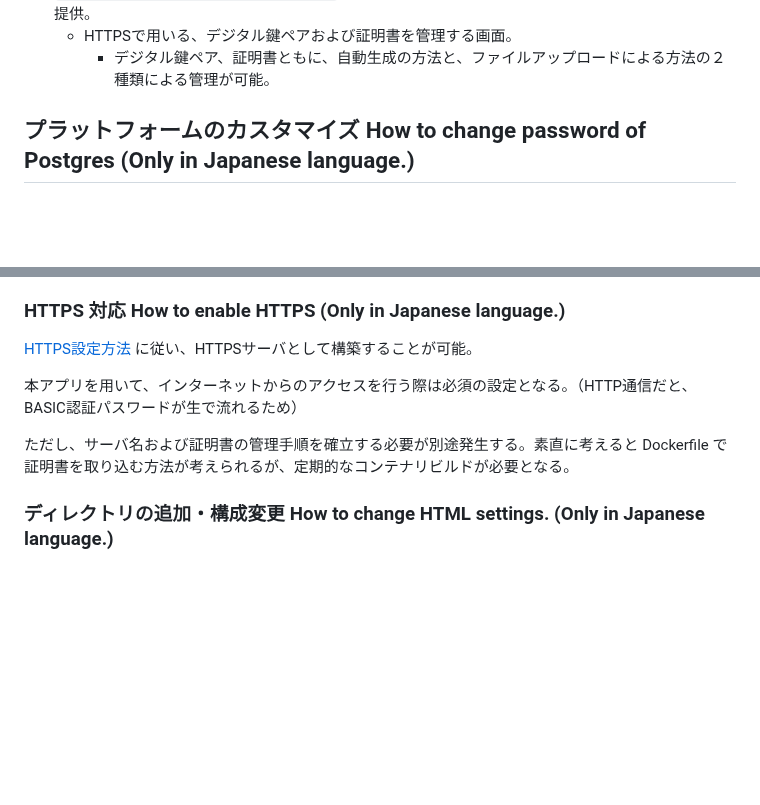
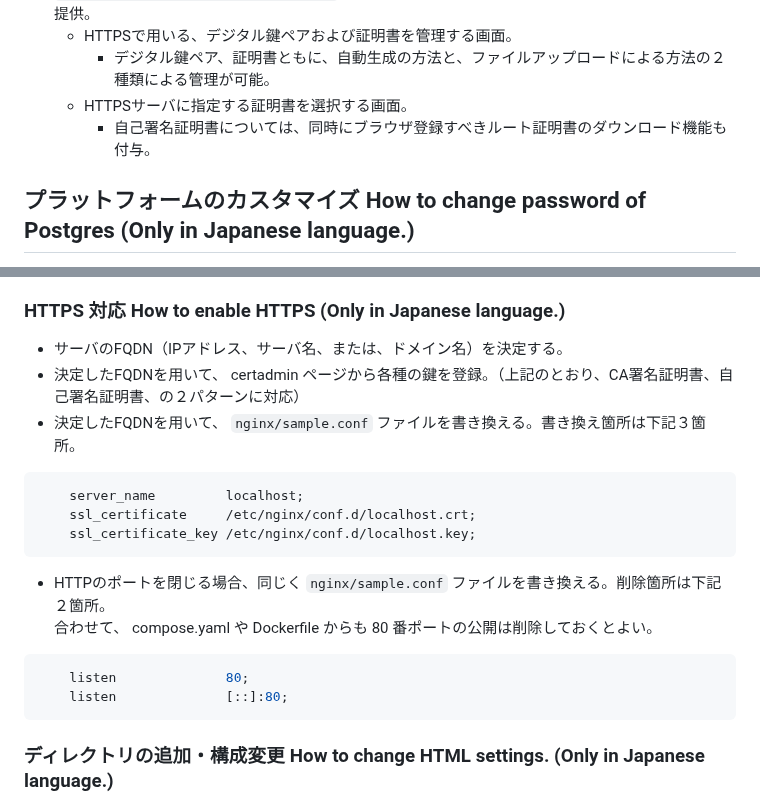
Before and after one commit to stageleft/nginx_user_admin_ui, a Markdown page: README.md, 2 parts joined by grey strips. Rendered like a GitHub page; blank space fills up the shorter version.

Commit message:
HTTPS対応の変更分を修正。

````diff
--- a/README.md
+++ b/README.md
@@ -93,6 +93,8 @@ WTFPL License allows you any change of this app.
 * `http://<サーバのIPアドレス>/certadmin/` にて、BASIC認証の対象となるExpress UI/APIサービスを提供。
   * HTTPSで用いる、デジタル鍵ペアおよび証明書を管理する画面。
     * デジタル鍵ペア、証明書ともに、自動生成の方法と、ファイルアップロードによる方法の２種類による管理が可能。
+  * HTTPSサーバに指定する証明書を選択する画面。
+    * 自己署名証明書については、同時にブラウザ登録すべきルート証明書のダウンロード機能も付与。
 
 ## プラットフォームのカスタマイズ How to change password of Postgres (Only in Japanese language.)
 
@@ -113,11 +115,23 @@ NGINX設定ファイル （`nginx/sample.conf` ファイル）を適宜変更す
 
 ### HTTPS 対応 How to enable HTTPS (Only in Japanese language.)
 
-[HTTPS設定方法](http://nginx.org/en/docs/http/configuring_https_servers.html) に従い、HTTPSサーバとして構築することが可能。
+* サーバのFQDN（IPアドレス、サーバ名、または、ドメイン名）を決定する。
+* 決定したFQDNを用いて、 certadmin ページから各種の鍵を登録。（上記のとおり、CA署名証明書、自己署名証明書、の２パターンに対応）
+* 決定したFQDNを用いて、 `nginx/sample.conf` ファイルを書き換える。書き換え箇所は下記３箇所。
 
-本アプリを用いて、インターネットからのアクセスを行う際は必須の設定となる。（HTTP通信だと、BASIC認証パスワードが生で流れるため）
+```bash
+    server_name         localhost;
+    ssl_certificate     /etc/nginx/conf.d/localhost.crt;
+    ssl_certificate_key /etc/nginx/conf.d/localhost.key;
+```
 
-ただし、サーバ名および証明書の管理手順を確立する必要が別途発生する。素直に考えると Dockerfile で証明書を取り込む方法が考えられるが、定期的なコンテナリビルドが必要となる。
+* HTTPのポートを閉じる場合、同じく `nginx/sample.conf` ファイルを書き換える。削除箇所は下記２箇所。 \
+  合わせて、 compose.yaml や Dockerfile からも 80 番ポートの公開は削除しておくとよい。
+
+```bash
+    listen              80;
+    listen              [::]:80;
+```
 
 ### ディレクトリの追加・構成変更 How to change HTML settings. (Only in Japanese language.)
 
````
